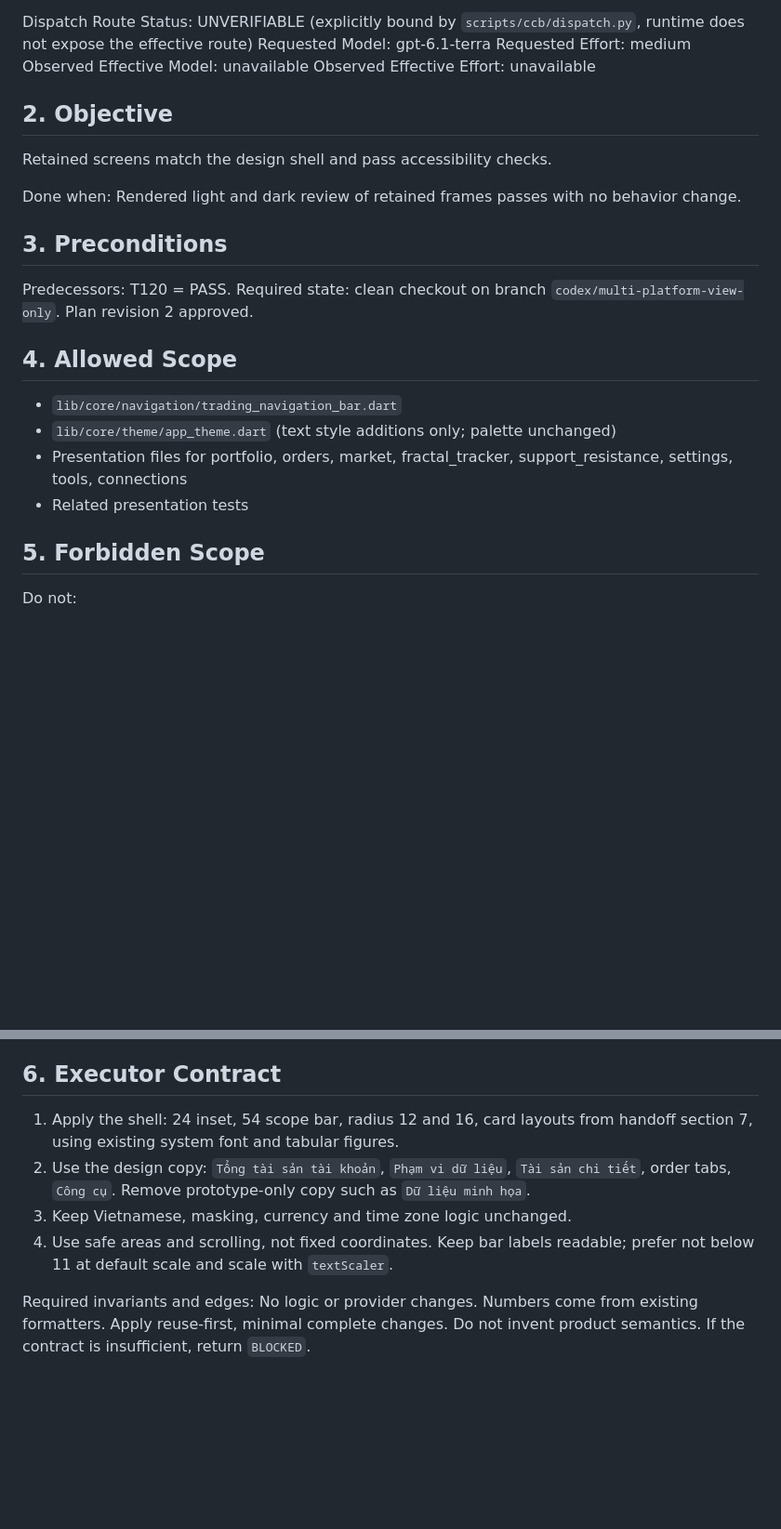
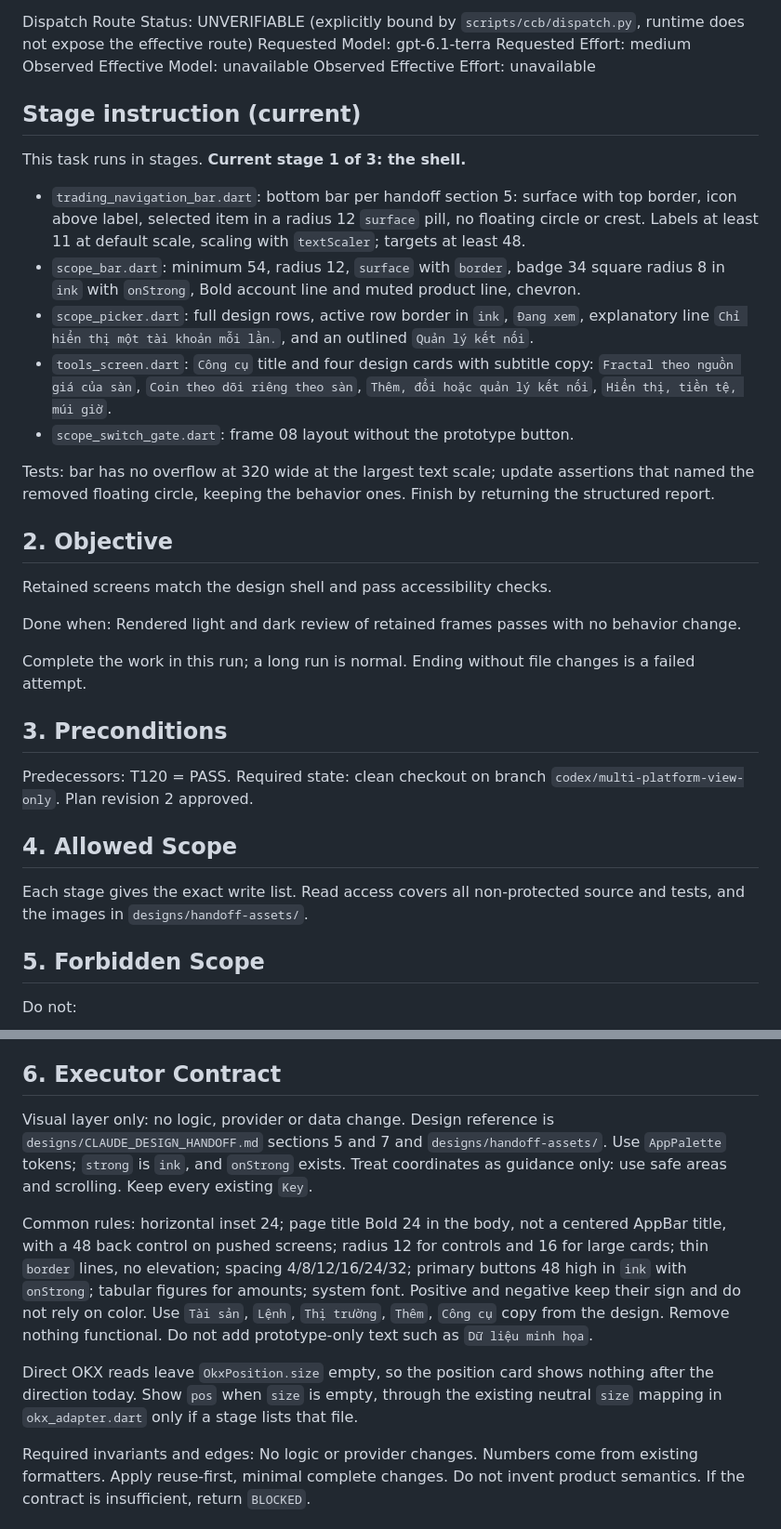
Before and after one commit to locnguyenhuu0024/trading_balance_f, a Markdown page: tasks/task_121_design_restyle_states.md, 2 parts joined by grey strips. Shown at 93% size. GitHub-like rendering; blank space fills up the shorter version.

Commit message:
docs: staged T121 design contract
Co-Authored-By: Claude Opus 5.5 <noreply@anthropic.com>

```diff
--- a/tasks/task_121_design_restyle_states.md
+++ b/tasks/task_121_design_restyle_states.md
@@ -26,11 +26,25 @@ Requested Effort: medium
 Observed Effective Model: unavailable
 Observed Effective Effort: unavailable
 
+## Stage instruction (current)
+
+This task runs in stages. **Current stage 1 of 3: the shell.**
+
+- `trading_navigation_bar.dart`: bottom bar per handoff section 5: surface with top border, icon above label, selected item in a radius 12 `surface` pill, no floating circle or crest. Labels at least 11 at default scale, scaling with `textScaler`; targets at least 48.
+- `scope_bar.dart`: minimum 54, radius 12, `surface` with `border`, badge 34 square radius 8 in `ink` with `onStrong`, Bold account line and muted product line, chevron.
+- `scope_picker.dart`: full design rows, active row border in `ink`, `Đang xem`, explanatory line `Chỉ hiển thị một tài khoản mỗi lần.`, and an outlined `Quản lý kết nối`.
+- `tools_screen.dart`: `Công cụ` title and four design cards with subtitle copy: `Fractal theo nguồn giá của sàn`, `Coin theo dõi riêng theo sàn`, `Thêm, đổi hoặc quản lý kết nối`, `Hiển thị, tiền tệ, múi giờ`.
+- `scope_switch_gate.dart`: frame 08 layout without the prototype button.
+
+Tests: bar has no overflow at 320 wide at the largest text scale; update assertions that named the removed floating circle, keeping the behavior ones. Finish by returning the structured report.
+
 ## 2. Objective
 
 Retained screens match the design shell and pass accessibility checks.
 
 Done when: Rendered light and dark review of retained frames passes with no behavior change.
+
+Complete the work in this run; a long run is normal. Ending without file changes is a failed attempt.
 
 ## 3. Preconditions
 
@@ -39,10 +53,7 @@ Required state: clean checkout on branch `codex/multi-platform-view-only`. Plan
 
 ## 4. Allowed Scope
 
-- `lib/core/navigation/trading_navigation_bar.dart`
-- `lib/core/theme/app_theme.dart` (text style additions only; palette unchanged)
-- Presentation files for portfolio, orders, market, fractal_tracker, support_resistance, settings, tools, connections
-- Related presentation tests
+Each stage gives the exact write list. Read access covers all non-protected source and tests, and the images in `designs/handoff-assets/`.
 
 ## 5. Forbidden Scope
 
@@ -57,10 +68,11 @@ If required work exceeds Allowed Scope, return `BLOCKED`.
 
 ## 6. Executor Contract
 
-1. Apply the shell: 24 inset, 54 scope bar, radius 12 and 16, card layouts from handoff section 7, using existing system font and tabular figures.
-2. Use the design copy: `Tổng tài sản tài khoản`, `Phạm vi dữ liệu`, `Tài sản chi tiết`, order tabs, `Công cụ`. Remove prototype-only copy such as `Dữ liệu minh họa`.
-3. Keep Vietnamese, masking, currency and time zone logic unchanged.
-4. Use safe areas and scrolling, not fixed coordinates. Keep bar labels readable; prefer not below 11 at default scale and scale with `textScaler`.
+Visual layer only: no logic, provider or data change. Design reference is `designs/CLAUDE_DESIGN_HANDOFF.md` sections 5 and 7 and `designs/handoff-assets/`. Use `AppPalette` tokens; `strong` is `ink`, and `onStrong` exists. Treat coordinates as guidance only: use safe areas and scrolling. Keep every existing `Key`.
+
+Common rules: horizontal inset 24; page title Bold 24 in the body, not a centered AppBar title, with a 48 back control on pushed screens; radius 12 for controls and 16 for large cards; thin `border` lines, no elevation; spacing 4/8/12/16/24/32; primary buttons 48 high in `ink` with `onStrong`; tabular figures for amounts; system font. Positive and negative keep their sign and do not rely on color. Use `Tài sản`, `Lệnh`, `Thị trường`, `Thêm`, `Công cụ` copy from the design. Remove nothing functional. Do not add prototype-only text such as `Dữ liệu minh họa`.
+
+Direct OKX reads leave `OkxPosition.size` empty, so the position card shows nothing after the direction today. Show `pos` when `size` is empty, through the existing neutral `size` mapping in `okx_adapter.dart` only if a stage lists that file.
 
 Required invariants and edges: No logic or provider changes. Numbers come from existing formatters.
 Apply reuse-first, minimal complete changes. Do not invent product semantics. If the contract is insufficient, return `BLOCKED`.
```
